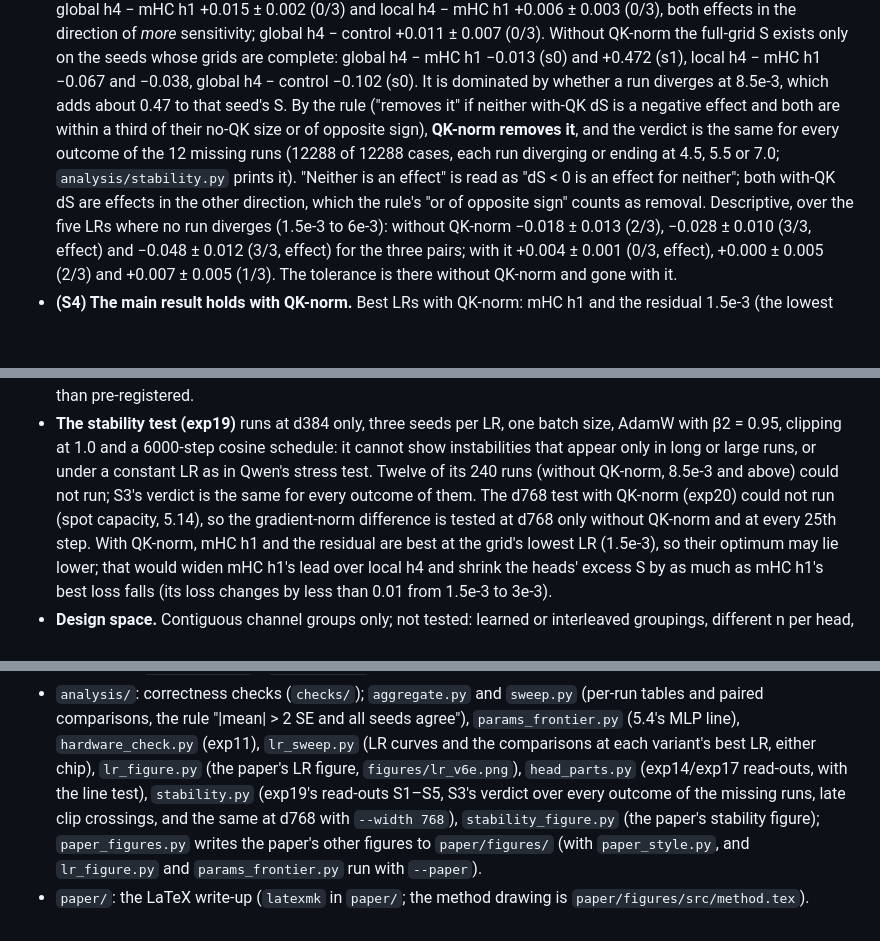
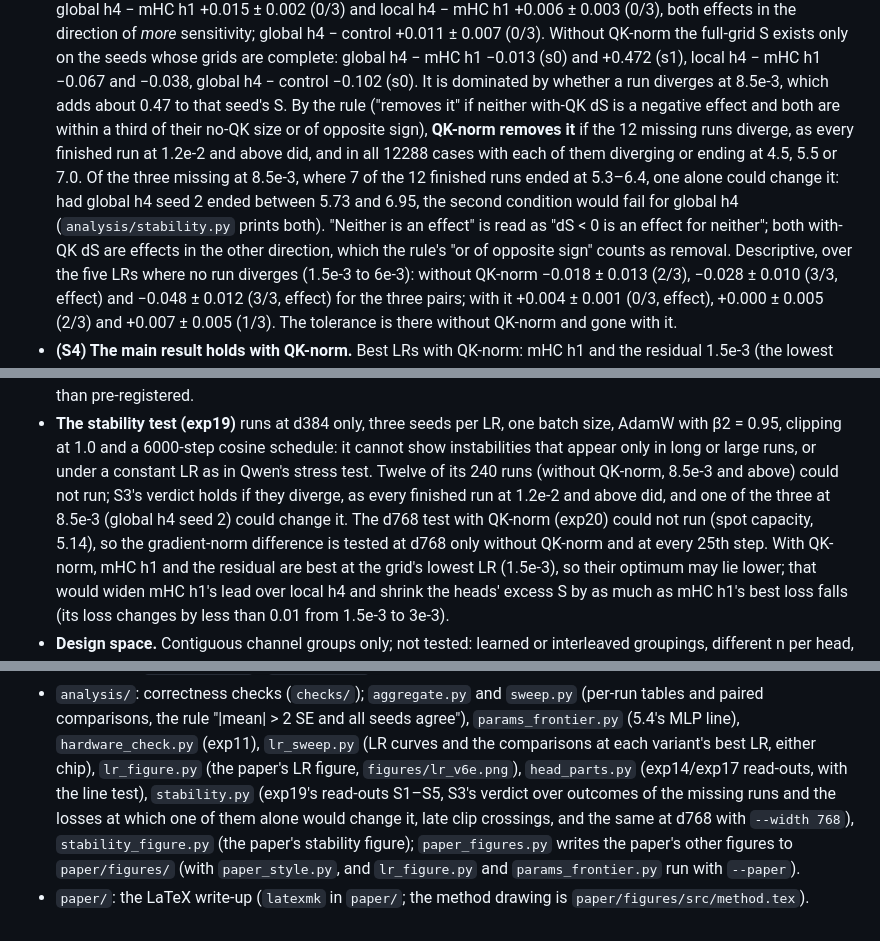
Before and after one commit to marcoshernanz/multi-head-mhc, a Markdown page: REPORT.md, 3 parts joined by grey strips. Rendered like a GitHub page; blank space fills up the shorter version.

Commit message:
REPORT: S3's verdict holds if the missing runs diverge, and one of them could change it

```diff
--- a/REPORT.md
+++ b/REPORT.md
@@ -960,9 +960,10 @@ Final val loss, mean over the seeds (of 0–2) that end finite; "div": every see
   +0.011 ± 0.007 (0/3). Without QK-norm the full-grid S exists only on the seeds whose grids are complete: global h4 − mHC h1
   −0.013 (s0) and +0.472 (s1), local h4 − mHC h1 −0.067 and −0.038, global h4 − control −0.102 (s0). It is dominated by whether a
   run diverges at 8.5e-3, which adds about 0.47 to that seed's S. By the rule ("removes it" if neither with-QK dS is a negative
-  effect and both are within a third of their no-QK size or of opposite sign), **QK-norm removes it**, and the verdict is the same
-  for every outcome of the 12 missing runs (12288 of 12288 cases, each run diverging or ending at 4.5, 5.5 or 7.0;
-  `analysis/stability.py` prints it). "Neither is an effect" is read as "dS < 0 is an effect for neither"; both with-QK dS are
+  effect and both are within a third of their no-QK size or of opposite sign), **QK-norm removes it** if the 12 missing runs
+  diverge, as every finished run at 1.2e-2 and above did, and in all 12288 cases with each of them diverging or ending at 4.5, 5.5
+  or 7.0. Of the three missing at 8.5e-3, where 7 of the 12 finished runs ended at 5.3–6.4, one alone could change it: had
+  global h4 seed 2 ended between 5.73 and 6.95, the second condition would fail for global h4 (`analysis/stability.py` prints both). "Neither is an effect" is read as "dS < 0 is an effect for neither"; both with-QK dS are
   effects in the other direction, which the rule's "or of opposite sign" counts as removal. Descriptive, over the five LRs where
   no run diverges (1.5e-3 to 6e-3): without QK-norm −0.018 ± 0.013 (2/3), −0.028 ± 0.010 (3/3, effect) and −0.048 ± 0.012 (3/3,
   effect) for the three pairs; with it +0.004 ± 0.001 (0/3, effect), +0.000 ± 0.005 (2/3) and +0.007 ± 0.005 (1/3). The tolerance
@@ -1089,8 +1090,8 @@ LR tolerance, and detecting a 0.017 gap against the control's seed noise would t
   the gradient-norm reading of exp19 (late clip crossings), which was noticed in its logs rather than pre-registered.
 - **The stability test (exp19)** runs at d384 only, three seeds per LR, one batch size, AdamW with β2 = 0.95, clipping at 1.0 and a
   6000-step cosine schedule: it cannot show instabilities that appear only in long or large runs, or under a constant LR as in
-  Qwen's stress test. Twelve of its 240 runs (without QK-norm, 8.5e-3 and above) could not run; S3's verdict is the same for
-  every outcome of them. The d768 test with QK-norm (exp20) could not run (spot capacity, 5.14), so the gradient-norm difference is
+  Qwen's stress test. Twelve of its 240 runs (without QK-norm, 8.5e-3 and above) could not run; S3's verdict holds if they
+  diverge, as every finished run at 1.2e-2 and above did, and one of the three at 8.5e-3 (global h4 seed 2) could change it. The d768 test with QK-norm (exp20) could not run (spot capacity, 5.14), so the gradient-norm difference is
   tested at d768 only without QK-norm and at every 25th step. With QK-norm, mHC h1 and the residual are best at the grid's lowest
   LR (1.5e-3), so their optimum may lie lower; that would widen mHC h1's lead over local h4 and shrink the heads' excess S by as much
   as mHC h1's best loss falls (its loss changes by less than 0.01 from 1.5e-3 to 3e-3).
@@ -1119,8 +1120,8 @@ LR tolerance, and detecting a 0.017 gap against the control's seed noise would t
 - `analysis/`: correctness checks (`checks/`); `aggregate.py` and `sweep.py` (per-run tables and paired comparisons, the rule
   "|mean| > 2 SE and all seeds agree"), `params_frontier.py` (5.4's MLP line), `hardware_check.py` (exp11), `lr_sweep.py` (LR
   curves and the comparisons at each variant's best LR, either chip), `lr_figure.py` (the paper's LR figure, `figures/lr_v6e.png`),
-  `head_parts.py` (exp14/exp17 read-outs, with the line test), `stability.py` (exp19's read-outs S1–S5, S3's verdict over every outcome of
-  the missing runs, late clip crossings, and the same at d768 with `--width 768`), `stability_figure.py` (the paper's stability figure); `paper_figures.py` writes the
+  `head_parts.py` (exp14/exp17 read-outs, with the line test), `stability.py` (exp19's read-outs S1–S5, S3's verdict over outcomes of
+  the missing runs and the losses at which one of them alone would change it, late clip crossings, and the same at d768 with `--width 768`), `stability_figure.py` (the paper's stability figure); `paper_figures.py` writes the
   paper's other figures to `paper/figures/` (with `paper_style.py`, and `lr_figure.py` and `params_frontier.py` run with
   `--paper`).
 - `paper/`: the LaTeX write-up (`latexmk` in `paper/`; the method drawing is `paper/figures/src/method.tex`).
```
